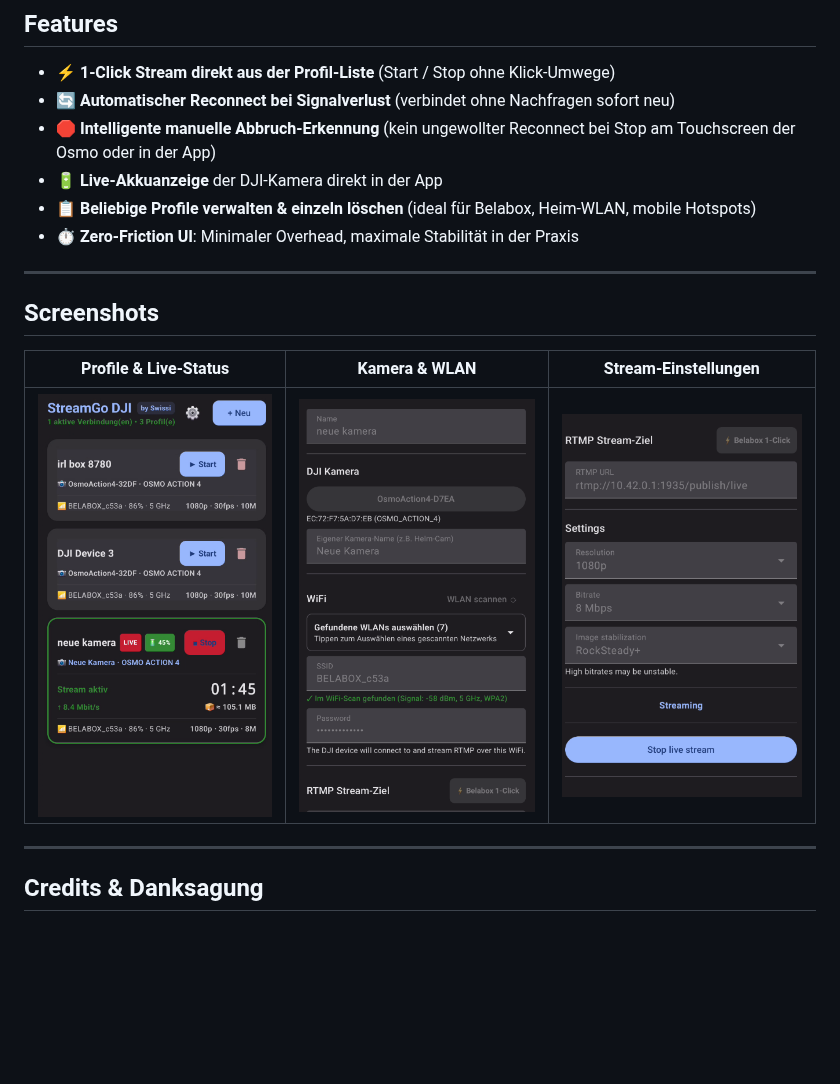
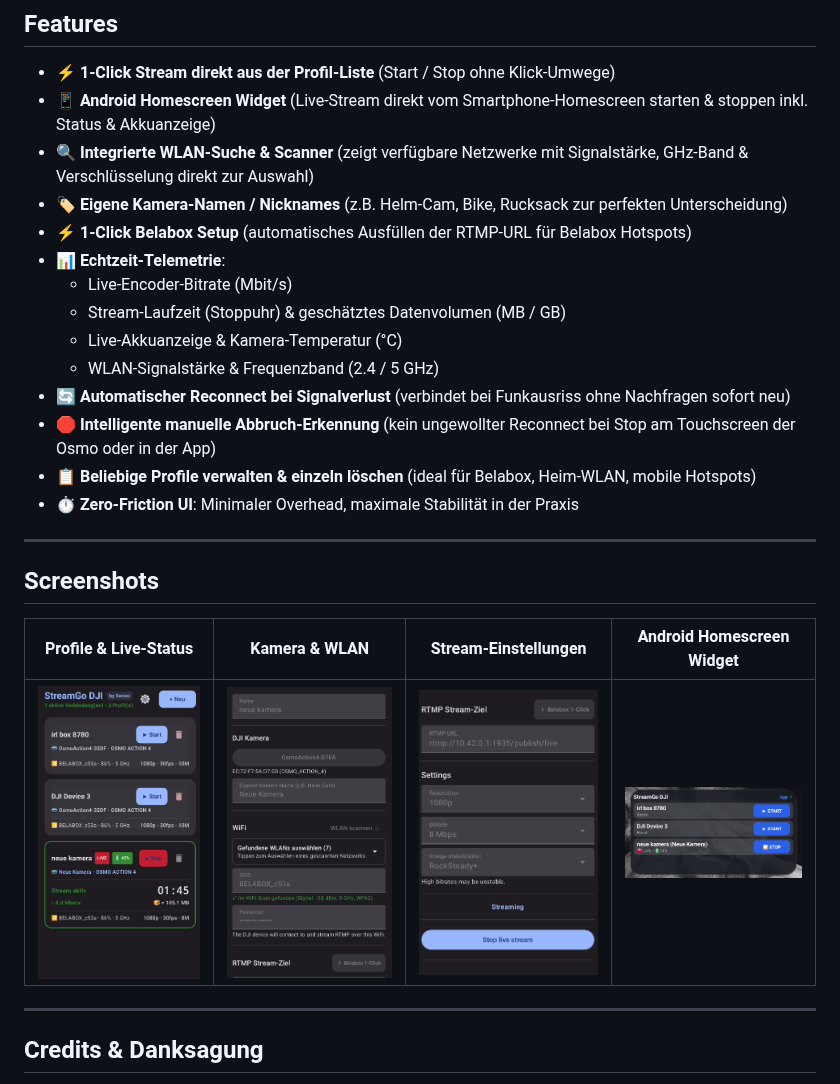
Before and after one commit to powerswissi/StreamGo-DJI, a Markdown page: README.md, the part around the change. GitHub-like rendering; pictures changed too: docs/screenshots/widget.png (added); blank space fills up the shorter version.

Commit message:
docs: add widget screenshot and expand features list with wifi search and widget support

```diff
--- a/README.md
+++ b/README.md
@@ -16,9 +16,17 @@ Die schnelle, zuverlässige Android-App zur Steuerung von DJI Action- und Pocket
 
 ## Features
 - ⚡ **1-Click Stream direkt aus der Profil-Liste** (Start / Stop ohne Klick-Umwege)
-- 🔄 **Automatischer Reconnect bei Signalverlust** (verbindet ohne Nachfragen sofort neu)
+- 📱 **Android Homescreen Widget** (Live-Stream direkt vom Smartphone-Homescreen starten & stoppen inkl. Status & Akkuanzeige)
+- 🔍 **Integrierte WLAN-Suche & Scanner** (zeigt verfügbare Netzwerke mit Signalstärke, GHz-Band & Verschlüsselung direkt zur Auswahl)
+- 🏷️ **Eigene Kamera-Namen / Nicknames** (z.B. Helm-Cam, Bike, Rucksack zur perfekten Unterscheidung)
+- ⚡ **1-Click Belabox Setup** (automatisches Ausfüllen der RTMP-URL für Belabox Hotspots)
+- 📊 **Echtzeit-Telemetrie**:
+  - Live-Encoder-Bitrate (Mbit/s)
+  - Stream-Laufzeit (Stoppuhr) & geschätztes Datenvolumen (MB / GB)
+  - Live-Akkuanzeige & Kamera-Temperatur (°C)
+  - WLAN-Signalstärke & Frequenzband (2.4 / 5 GHz)
+- 🔄 **Automatischer Reconnect bei Signalverlust** (verbindet bei Funkausriss ohne Nachfragen sofort neu)
 - 🛑 **Intelligente manuelle Abbruch-Erkennung** (kein ungewollter Reconnect bei Stop am Touchscreen der Osmo oder in der App)
-- 🔋 **Live-Akkuanzeige** der DJI-Kamera direkt in der App
 - 📋 **Beliebige Profile verwalten & einzeln löschen** (ideal für Belabox, Heim-WLAN, mobile Hotspots)
 - ⏱️ **Zero-Friction UI**: Minimaler Overhead, maximale Stabilität in der Praxis
 
@@ -26,9 +34,9 @@ Die schnelle, zuverlässige Android-App zur Steuerung von DJI Action- und Pocket
 
 ## Screenshots
 
-| Profile & Live-Status | Kamera & WLAN | Stream-Einstellungen |
-|:---:|:---:|:---:|
-| <img src="docs/screenshots/profiles.png" width="260"> | <img src="docs/screenshots/camera-wifi.png" width="260"> | <img src="docs/screenshots/stream-settings.png" width="260"> |
+| Profile & Live-Status | Kamera & WLAN | Stream-Einstellungen | Android Homescreen Widget |
+|:---:|:---:|:---:|:---:|
+| <img src="docs/screenshots/profiles.png" width="220"> | <img src="docs/screenshots/camera-wifi.png" width="220"> | <img src="docs/screenshots/stream-settings.png" width="220"> | <img src="docs/screenshots/widget.png" width="220"> |
 
 ---
 
```
